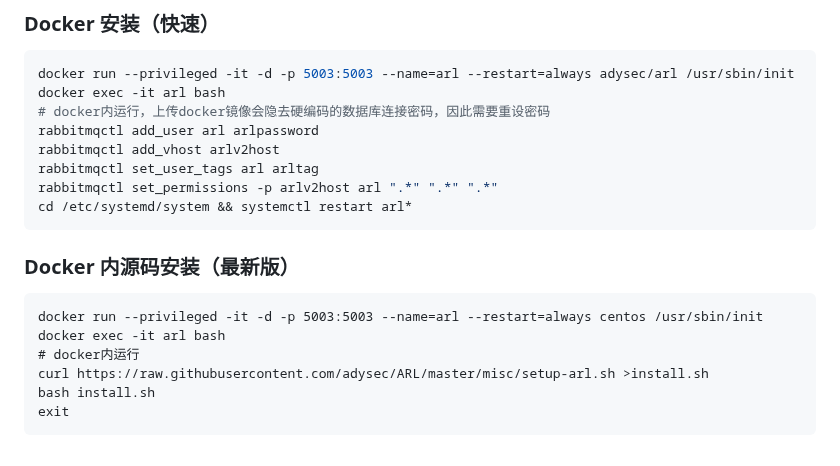
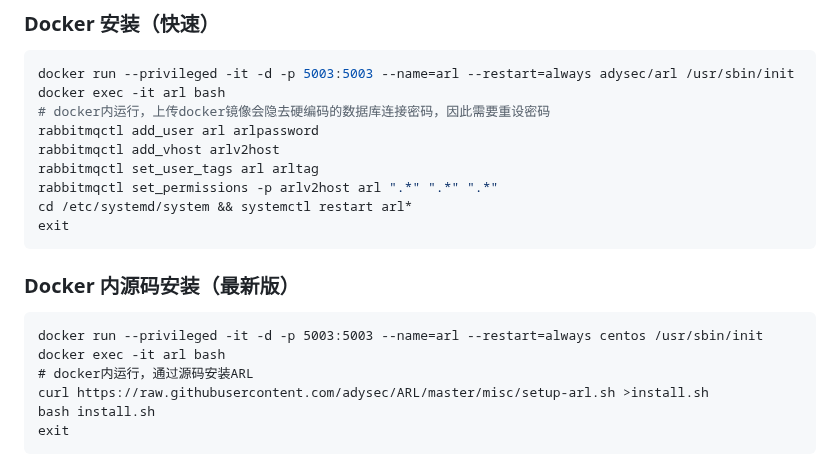
Before and after one commit to adysec/ARL, a Markdown page: Readme.md, the part around the change. GitHub-like rendering.

````diff
--- a/Readme.md
+++ b/Readme.md
@@ -34,13 +34,14 @@ rabbitmqctl add_vhost arlv2host
 rabbitmqctl set_user_tags arl arltag
 rabbitmqctl set_permissions -p arlv2host arl ".*" ".*" ".*"
 cd /etc/systemd/system && systemctl restart arl*
+exit
 ```
 ### Docker 内源码安装（最新版）
 
 ```bass
 docker run --privileged -it -d -p 5003:5003 --name=arl --restart=always centos /usr/sbin/init
 docker exec -it arl bash
-# docker内运行
+# docker内运行，通过源码安装ARL
 curl https://raw.githubusercontent.com/adysec/ARL/master/misc/setup-arl.sh >install.sh
 bash install.sh
 exit
````
